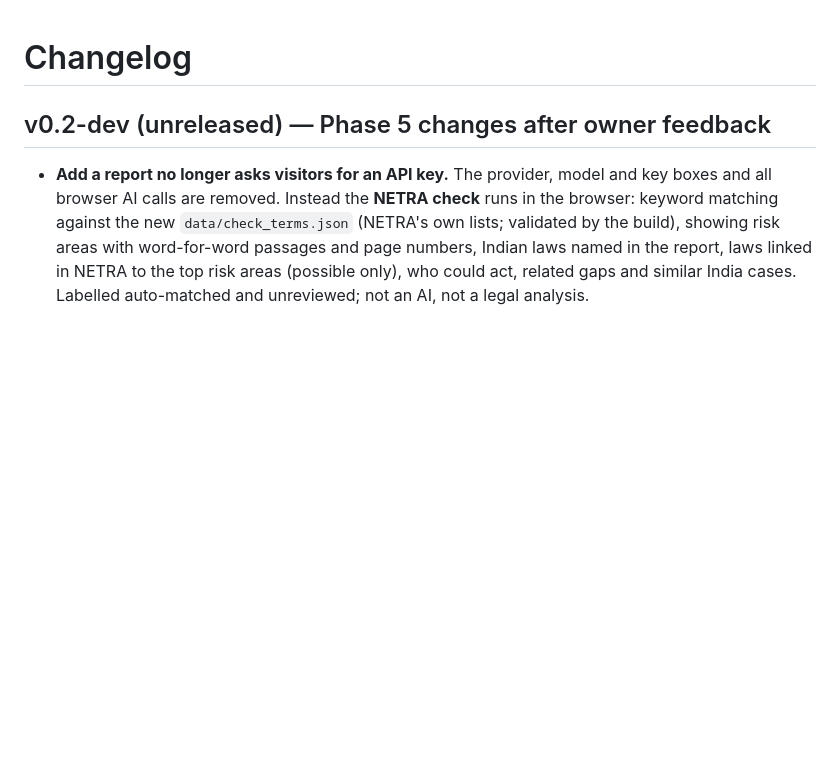
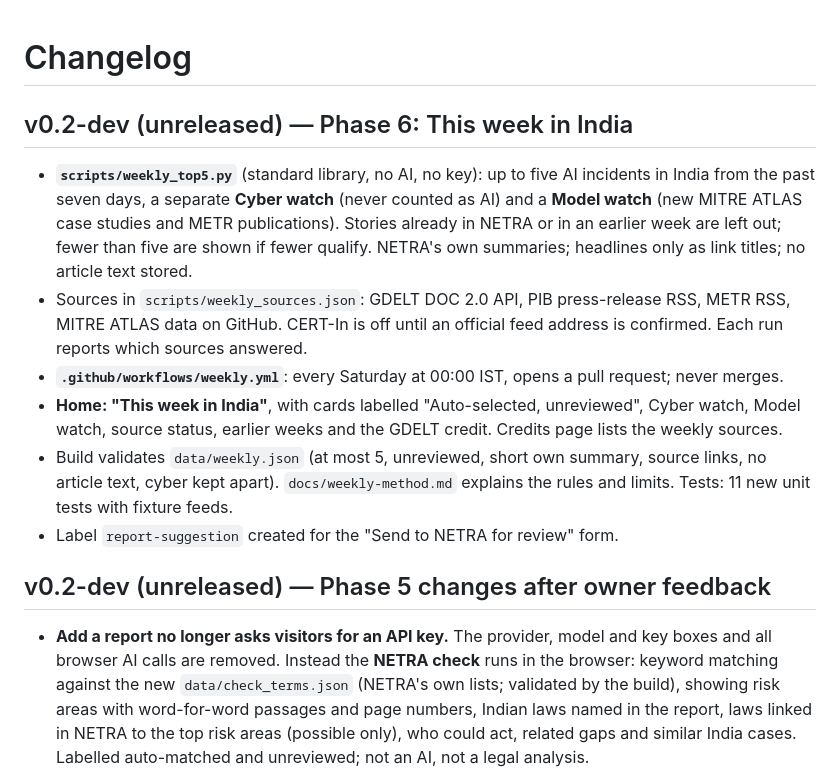
Before and after one commit to krunal6649/netra-india-observatory, a Markdown page: CHANGELOG.md, the part around the change. GitHub-like rendering; blank space fills up the shorter version.

```diff
--- a/CHANGELOG.md
+++ b/CHANGELOG.md
@@ -1,4 +1,18 @@
 # Changelog
+
+## v0.2-dev (unreleased) — Phase 6: This week in India
+- **`scripts/weekly_top5.py`** (standard library, no AI, no key): up to five AI incidents in India from the past seven
+  days, a separate **Cyber watch** (never counted as AI) and a **Model watch** (new MITRE ATLAS case studies and METR
+  publications). Stories already in NETRA or in an earlier week are left out; fewer than five are shown if fewer
+  qualify. NETRA's own summaries; headlines only as link titles; no article text stored.
+- Sources in `scripts/weekly_sources.json`: GDELT DOC 2.0 API, PIB press-release RSS, METR RSS, MITRE ATLAS data on
+  GitHub. CERT-In is off until an official feed address is confirmed. Each run reports which sources answered.
+- **`.github/workflows/weekly.yml`**: every Saturday at 00:00 IST, opens a pull request; never merges.
+- **Home: "This week in India"**, with cards labelled "Auto-selected, unreviewed", Cyber watch, Model watch, source
+  status, earlier weeks and the GDELT credit. Credits page lists the weekly sources.
+- Build validates `data/weekly.json` (at most 5, unreviewed, short own summary, source links, no article text, cyber
+  kept apart). `docs/weekly-method.md` explains the rules and limits. Tests: 11 new unit tests with fixture feeds.
+- Label `report-suggestion` created for the "Send to NETRA for review" form.
 
 ## v0.2-dev (unreleased) — Phase 5 changes after owner feedback
 - **Add a report no longer asks visitors for an API key.** The provider, model and key boxes and all browser AI calls
```
Also changed, not shown: README.md (+9 -0 lines), docs/weekly-method.md (added, +75 -0 lines).
